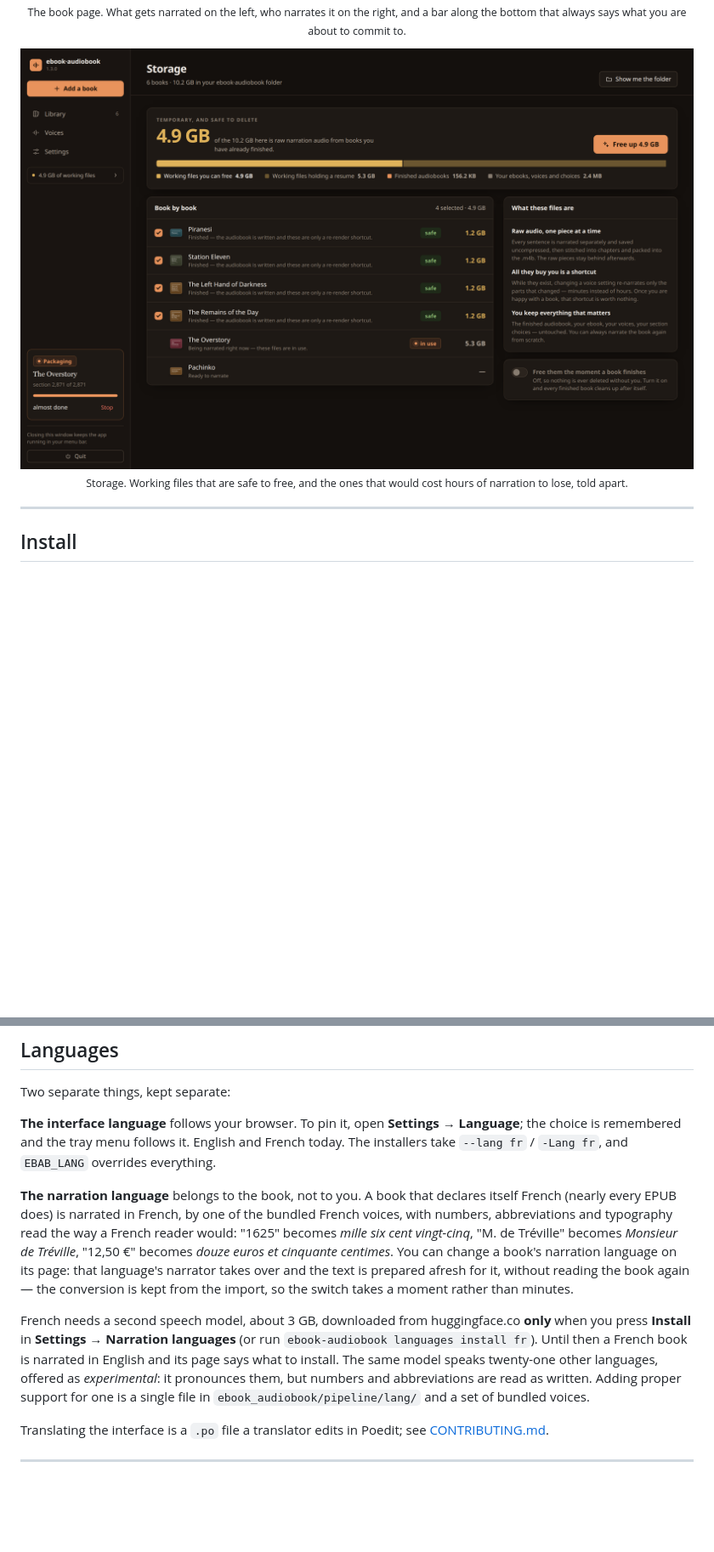
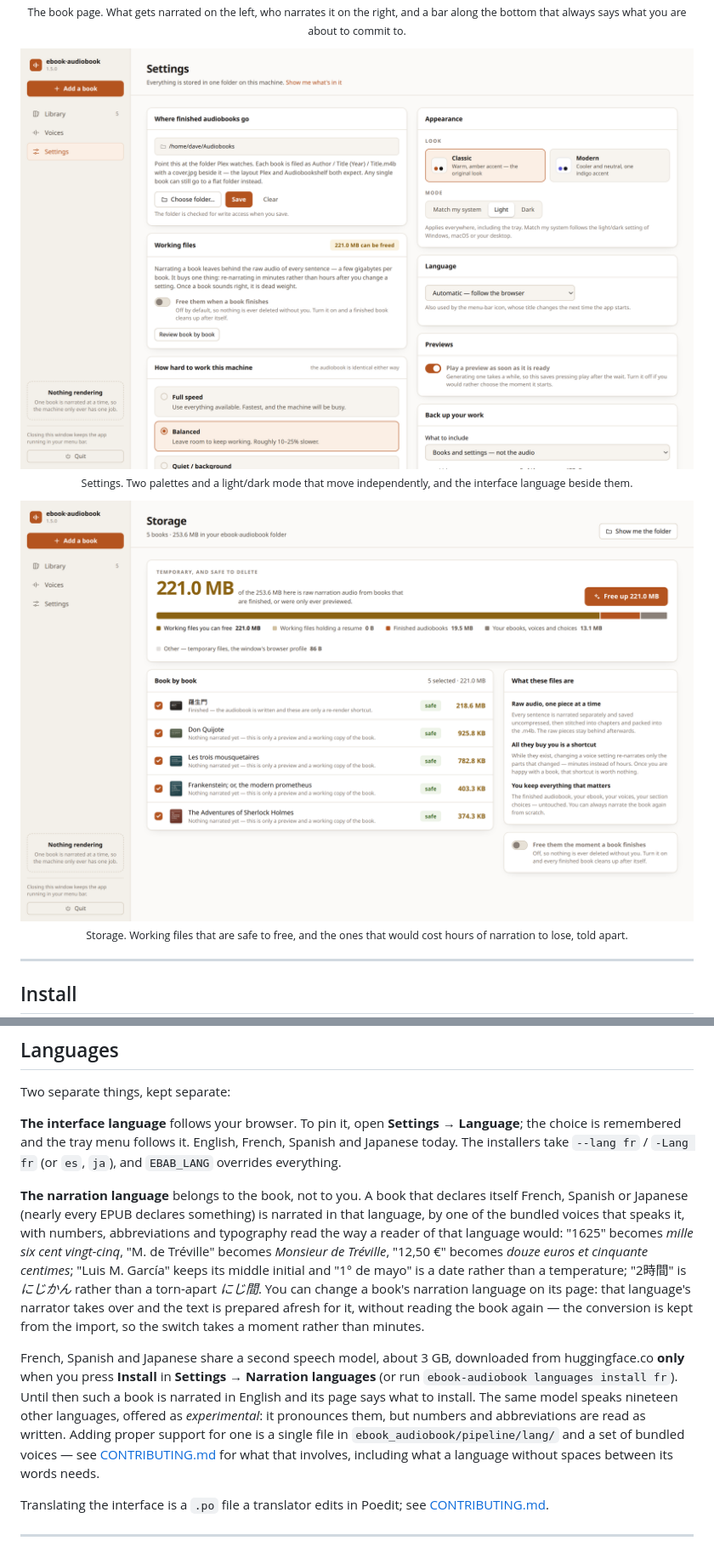
Before and after one commit to denelson1-dot/ebook-audiobook, a Markdown page: README.md, 2 parts joined by grey strips. Shown at 85% size. GitHub-like rendering; pictures changed too: docs/screenshots/settings.png (added), docs/screenshots/storage.png; blank space fills up the shorter version.

```diff
--- a/README.md
+++ b/README.md
@@ -66,6 +67,11 @@ leaves the computer.
 <p align="center">
   <img src="docs/screenshots/book.png" alt="A book before narration: which sections to read, which voice, and what it will cost in time and disk" width="100%">
   <br><sub>The book page. What gets narrated on the left, who narrates it on the right, and a bar along the bottom that always says what you are about to commit to.</sub>
+</p>
+
+<p align="center">
+  <img src="docs/screenshots/settings.png" alt="Settings: where audiobooks go, how hard to work the machine, the palette and light/dark, and the interface language" width="100%">
+  <br><sub>Settings. Two palettes and a light/dark mode that move independently, and the interface language beside them.</sub>
 </p>
 
 <p align="center">
@@ -235,27 +241,33 @@ ebook-audiobook report                            # that, as a bug report
 Two separate things, kept separate:
 
 **The interface language** follows your browser. To pin it, open **Settings →
-Language**; the choice is remembered and the tray menu follows it. English and
-French today. The installers take `--lang fr` / `-Lang fr`, and `EBAB_LANG`
-overrides everything.
+Language**; the choice is remembered and the tray menu follows it. English,
+French, Spanish and Japanese today. The installers take `--lang fr` /
+`-Lang fr` (or `es`, `ja`), and `EBAB_LANG` overrides everything.
 
 **The narration language** belongs to the book, not to you. A book that
-declares itself French (nearly every EPUB does) is narrated in French, by one
-of the bundled French voices, with numbers, abbreviations and typography read
-the way a French reader would: "1625" becomes *mille six cent vingt-cinq*,
-"M. de Tréville" becomes *Monsieur de Tréville*, "12,50 €" becomes *douze
-euros et cinquante centimes*. You can change a book's narration language on its
+declares itself French, Spanish or Japanese (nearly every EPUB declares
+something) is narrated in that language, by one of the bundled voices that
+speaks it, with numbers, abbreviations and typography read the way a reader of
+that language would: "1625" becomes *mille six cent vingt-cinq*, "M. de
+Tréville" becomes *Monsieur de Tréville*, "12,50 €" becomes *douze euros et
+cinquante centimes*; "Luis M. García" keeps its middle initial and "1° de mayo"
+is a date rather than a temperature; "2時間" is *にじかん* rather than a
+torn-apart *にじ間*. You can change a book's narration language on its
 page: that language's narrator takes over and the text is prepared afresh for
 it, without reading the book again — the conversion is kept from the import, so
 the switch takes a moment rather than minutes.
 
-French needs a second speech model, about 3 GB, downloaded from huggingface.co
-**only** when you press **Install** in **Settings → Narration languages** (or
-run `ebook-audiobook languages install fr`). Until then a French book is
-narrated in English and its page says what to install. The same model speaks
-twenty-one other languages, offered as *experimental*: it pronounces them, but
-numbers and abbreviations are read as written. Adding proper support for one is
-a single file in `ebook_audiobook/pipeline/lang/` and a set of bundled voices.
+French, Spanish and Japanese share a second speech model, about 3 GB,
+downloaded from huggingface.co **only** when you press **Install** in
+**Settings → Narration languages** (or run `ebook-audiobook languages install
+fr`). Until then such a book is narrated in English and its page says what to
+install. The same model speaks nineteen other languages, offered as
+*experimental*: it pronounces them, but numbers and abbreviations are read as
+written. Adding proper support for one is a single file in
+`ebook_audiobook/pipeline/lang/` and a set of bundled voices — see
+[CONTRIBUTING.md](CONTRIBUTING.md#translations) for what that involves,
+including what a language without spaces between its words needs.
 
 Translating the interface is a `.po` file a translator edits in Poedit; see
 [CONTRIBUTING.md](CONTRIBUTING.md#translations).
```
Also changed, not shown: other parts of README.md (+9 -8 lines), README.fr.md (+34 -21 lines), docs/screenshots/book.png, docs/screenshots/library.png, 1 other file.
